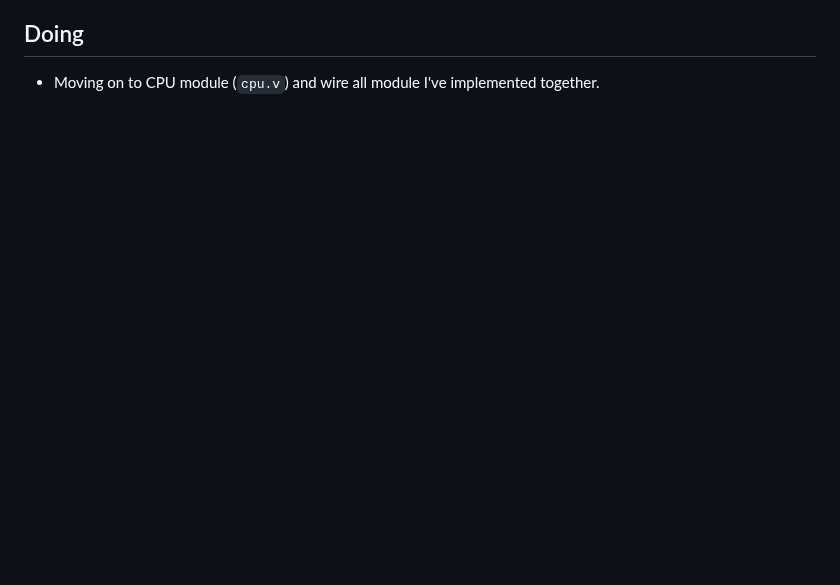
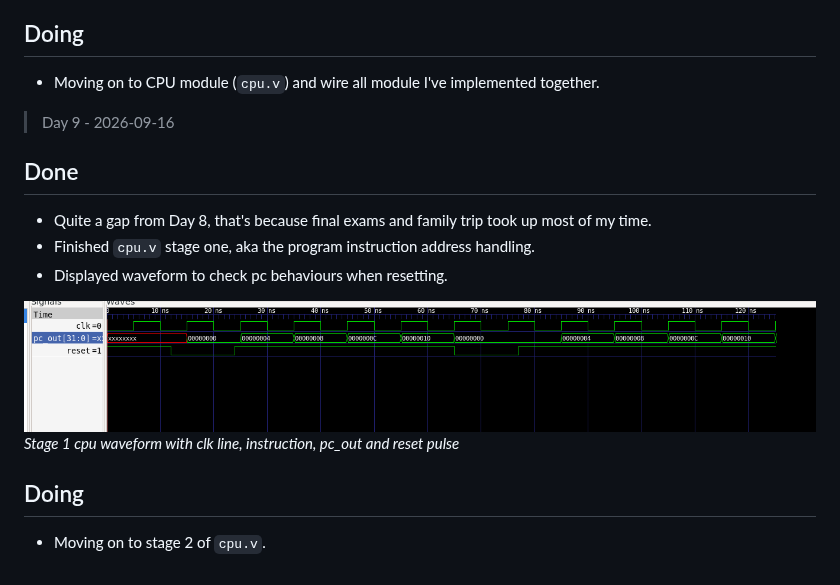
Before and after one commit to Daniel327L/riscv-cpu, a Markdown page: PROGRESS.md, the part around the change. Drawn GitHub-style; pictures changed too: Images/Cpu waveform 1.png (added); blank space fills up the shorter version.

Commit message:
Updated progress log, figured out how to display and config waveform

```diff
--- a/PROGRESS.md
+++ b/PROGRESS.md
@@ -103,3 +103,16 @@
 
 ## Doing
 - Moving on to CPU module (`cpu.v`) and wire all module I've implemented together.
+
+> Day 9 - 2026-09-16
+
+## Done
+- Quite a gap from Day 8, that's because final exams and family trip took up most of my time.
+- Finished `cpu.v` stage one, aka the program instruction address handling.
+- Displayed waveform to check pc behaviours when resetting.
+
+![](Images/Cpu%20waveform%201.png)
+*Stage 1 cpu waveform with clk line, instruction, pc_out and reset pulse*
+
+## Doing
+- Moving on to stage 2 of `cpu.v`.
```
